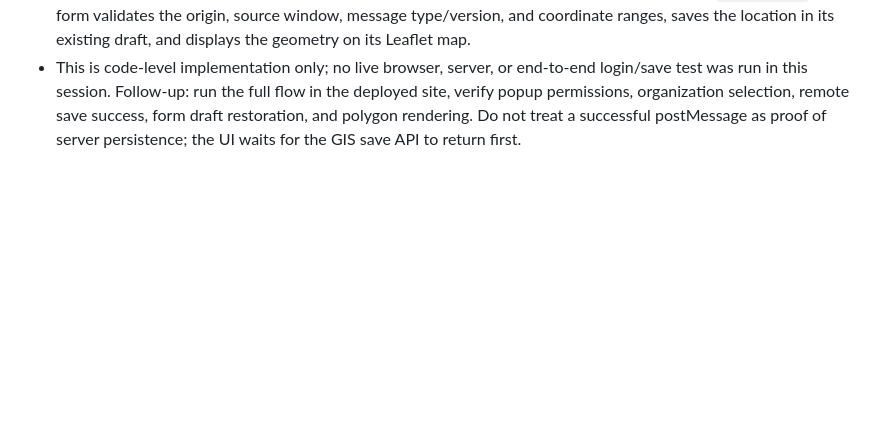
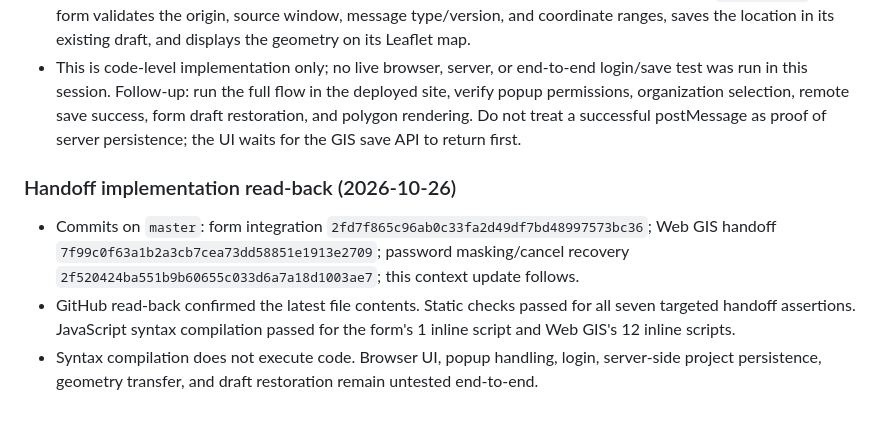
Before and after one commit to alivaesy/sabzroyanuraman-brokerage-platform, a Markdown page: WEBGIS_DEVELOPMENT_CONTEXT.md, the part around the change. Rendered like a GitHub page; blank space fills up the shorter version.

Commit message:
Record Web GIS handoff verification evidence

```diff
--- a/WEBGIS_DEVELOPMENT_CONTEXT.md
+++ b/WEBGIS_DEVELOPMENT_CONTEXT.md
@@ -144,3 +144,9 @@ At the end of each meaningful batch, update this file with the verified date, co
 - The property-location form opens `web-gis.html?propertyHandoff=1` in a separate window. In this mode Web GIS immediately presents the existing **GIS Online Login** dialog; ordinary Web GIS visits are unchanged.
 - After drawing, the user can select the property feature and click **ذخیره در حساب GIS و بازگشت به فرم**. The handoff requires an authenticated GIS organization, saves the serialized project through the existing server API, then sends the selected GeoJSON feature and representative coordinates to the opener with same-origin `postMessage`. The form validates the origin, source window, message type/version, and coordinate ranges, saves the location in its existing draft, and displays the geometry on its Leaflet map.
 - This is code-level implementation only; no live browser, server, or end-to-end login/save test was run in this session. Follow-up: run the full flow in the deployed site, verify popup permissions, organization selection, remote save success, form draft restoration, and polygon rendering. Do not treat a successful postMessage as proof of server persistence; the UI waits for the GIS save API to return first.
+
+
+### Handoff implementation read-back (2026-10-26)
+- Commits on `master`: form integration `2fd7f865c96ab0c33fa2d49df7bd48997573bc36`; Web GIS handoff `7f99c0f63a1b2a3cb7cea73dd58851e1913e2709`; password masking/cancel recovery `2f520424ba551b9b60655c033d6a7a18d1003ae7`; this context update follows.
+- GitHub read-back confirmed the latest file contents. Static checks passed for all seven targeted handoff assertions. JavaScript syntax compilation passed for the form's 1 inline script and Web GIS's 12 inline scripts.
+- Syntax compilation does not execute code. Browser UI, popup handling, login, server-side project persistence, geometry transfer, and draft restoration remain untested end-to-end.
```
